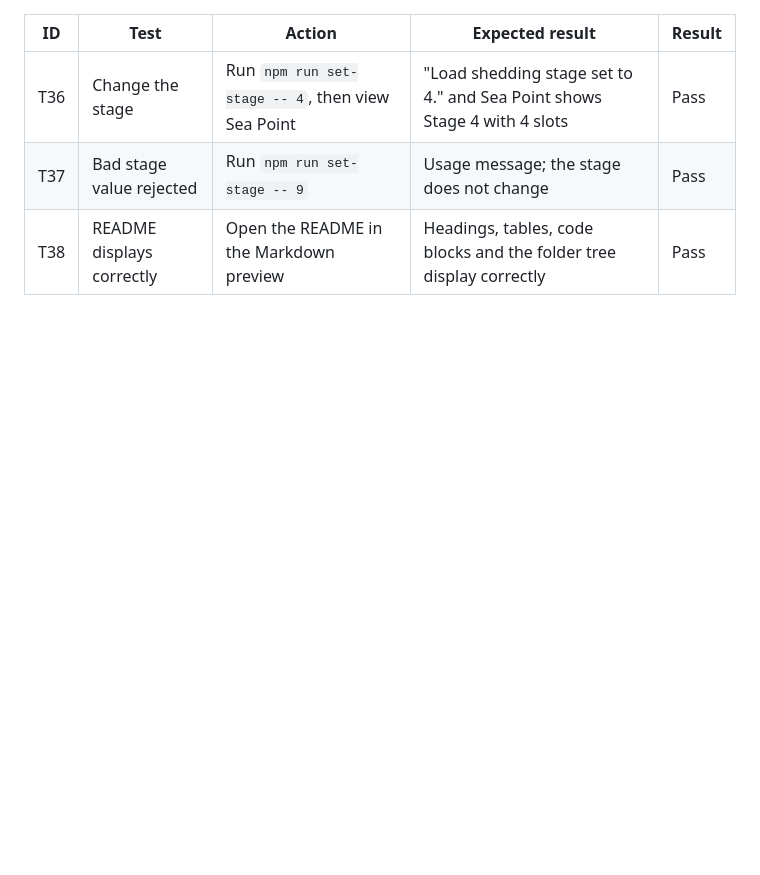
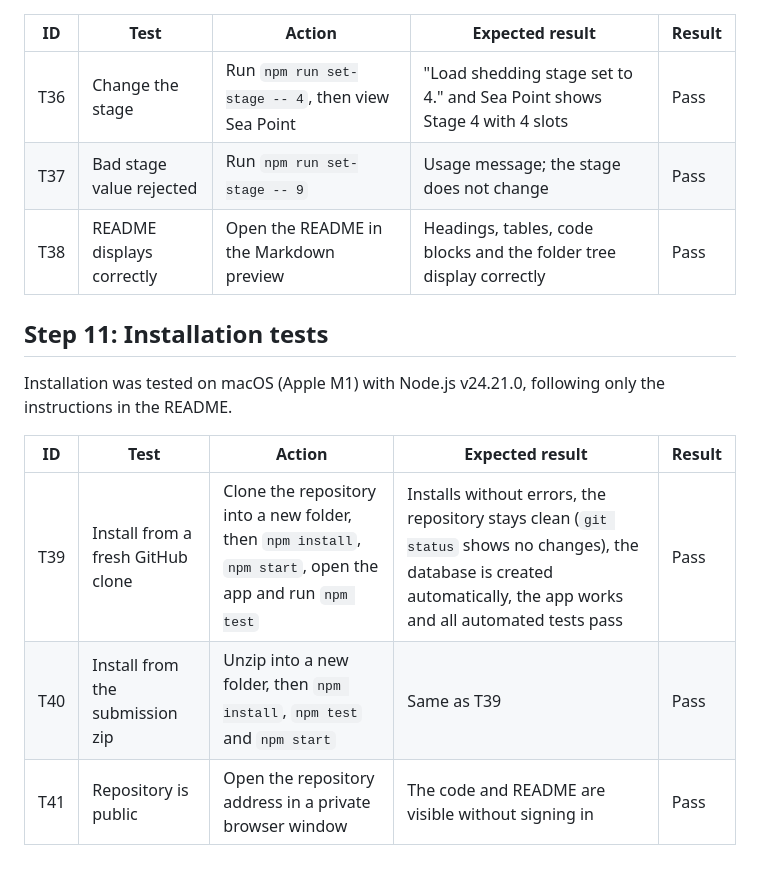
Before and after one commit to damonkooyman/capetown-loadshedding-tracker, a Markdown page: docs/manual-tests.md, the part around the change. GitHub-like rendering; blank space fills up the shorter version.

Commit message:
Add installation test results to the manual test log

```diff
--- a/docs/manual-tests.md
+++ b/docs/manual-tests.md
@@ -86,3 +86,13 @@ Run with `npm test`. The tests use Node's built-in test runner, so no extra pack
 | T36 | Change the stage | Run `npm run set-stage -- 4`, then view Sea Point | "Load shedding stage set to 4." and Sea Point shows Stage 4 with 4 slots | Pass |
 | T37 | Bad stage value rejected | Run `npm run set-stage -- 9` | Usage message; the stage does not change | Pass |
 | T38 | README displays correctly | Open the README in the Markdown preview | Headings, tables, code blocks and the folder tree display correctly | Pass |
+
+## Step 11: Installation tests
+
+Installation was tested on macOS (Apple M1) with Node.js v24.21.0, following only the instructions in the README.
+
+| ID | Test | Action | Expected result | Result |
+|----|------|--------|-----------------|--------|
+| T39 | Install from a fresh GitHub clone | Clone the repository into a new folder, then `npm install`, `npm start`, open the app and run `npm test` | Installs without errors, the repository stays clean (`git status` shows no changes), the database is created automatically, the app works and all automated tests pass | Pass |
+| T40 | Install from the submission zip | Unzip into a new folder, then `npm install`, `npm test` and `npm start` | Same as T39 | Pass |
+| T41 | Repository is public | Open the repository address in a private browser window | The code and README are visible without signing in | Pass |
```
